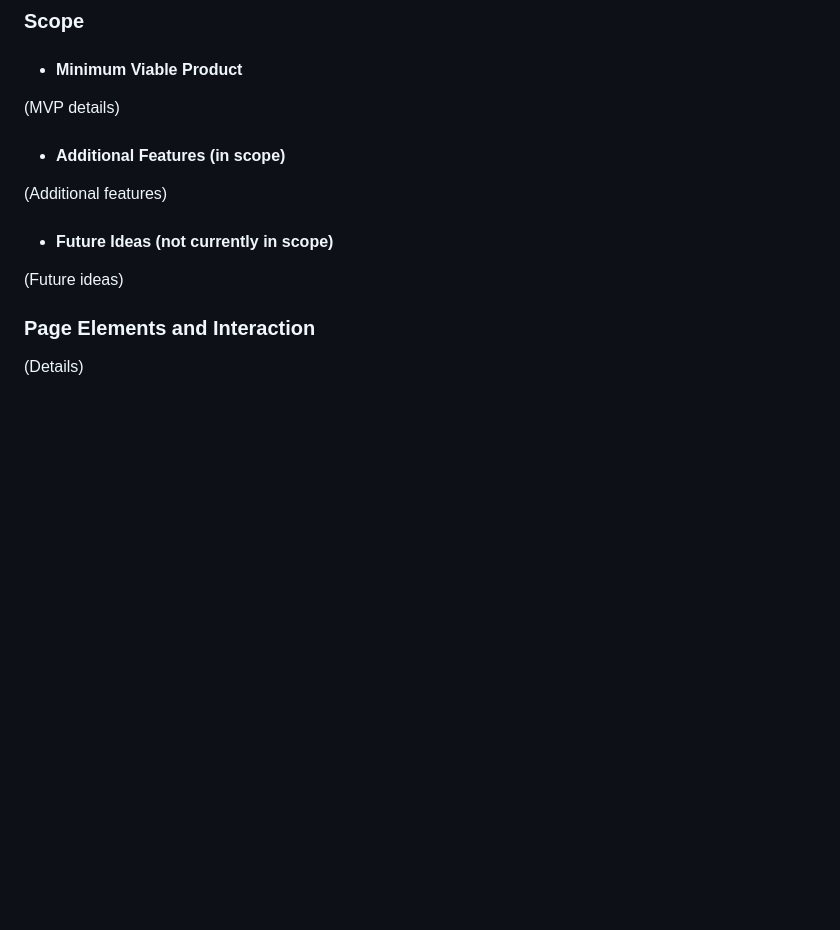
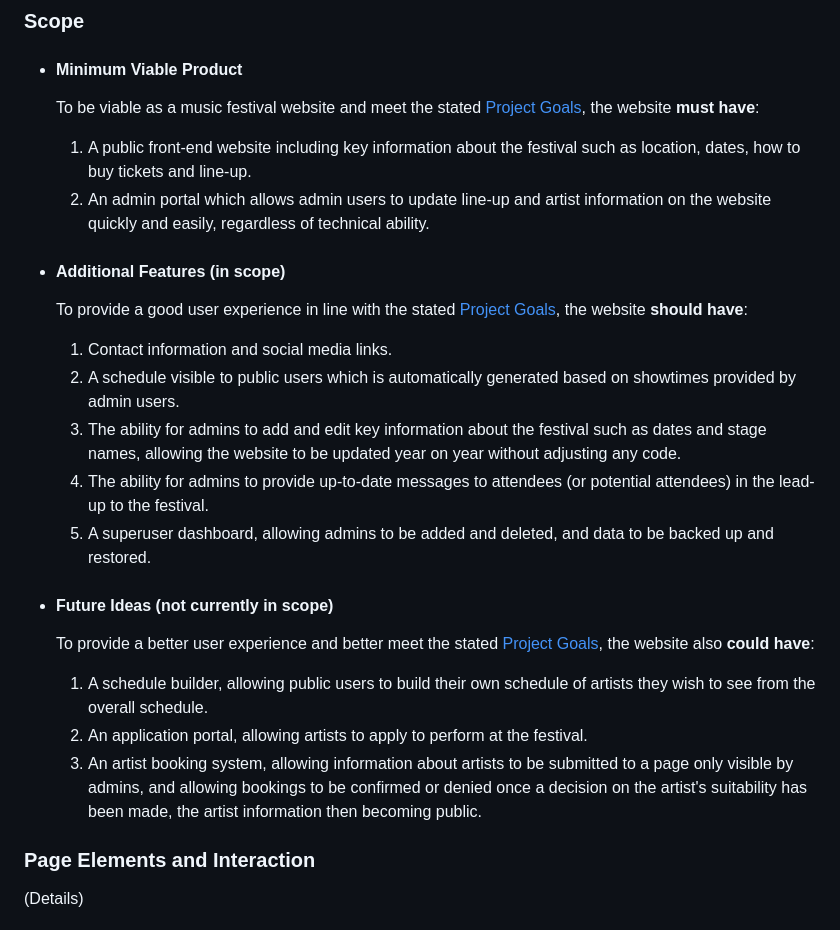
Before and after one commit to nicksmith100/mp3-fotl, a Markdown page: README.md, the part around the change. Drawn GitHub-style; blank space fills up the shorter version.

Commit message:
Add Scope section to README

```diff
--- a/README.md
+++ b/README.md
@@ -294,15 +294,26 @@ The Line-up page uses the [Masonry](https://masonry.desandro.com/) JavaScript gr
 
 - #### Minimum Viable Product
 
-(MVP details)
+  To be viable as a music festival website and meet the stated [Project Goals](#project-goals), the website **must have**:
+  1. A public front-end website including key information about the festival such as location, dates, how to buy tickets and line-up.
+  2. An admin portal which allows admin users to update line-up and artist information on the website quickly and easily, regardless of technical ability.
 
 - #### Additional Features (in scope)
 
-(Additional features)
+  To provide a good user experience in line with the stated [Project Goals](#project-goals), the website **should have**:
+  1. Contact information and social media links.
+  2. A schedule visible to public users which is automatically generated based on showtimes provided by admin users.
+  3. The ability for admins to add and edit key information about the festival such as dates and stage names, allowing the website to be updated year on year without adjusting any code.
+  4. The ability for admins to provide up-to-date messages to attendees (or potential attendees) in the lead-up to the festival.
+  5. A superuser dashboard, allowing admins to be added and deleted, and data to be backed up and restored.
 
 - #### Future Ideas (not currently in scope)
 
-(Future ideas)
+   To provide a better user experience and better meet the stated [Project Goals](#project-goals), the website also **could have**:
+   1. A schedule builder, allowing public users to build their own schedule of artists they wish to see from the overall schedule.
+   2. An application portal, allowing artists to apply to perform at the festival.
+   3. An artist booking system, allowing information about artists to be submitted to a page only visible by admins, and allowing bookings to be confirmed or denied once a decision on the artist's suitability has been made, the artist information then becoming public.
+
 
 ### Page Elements and Interaction
 
```
